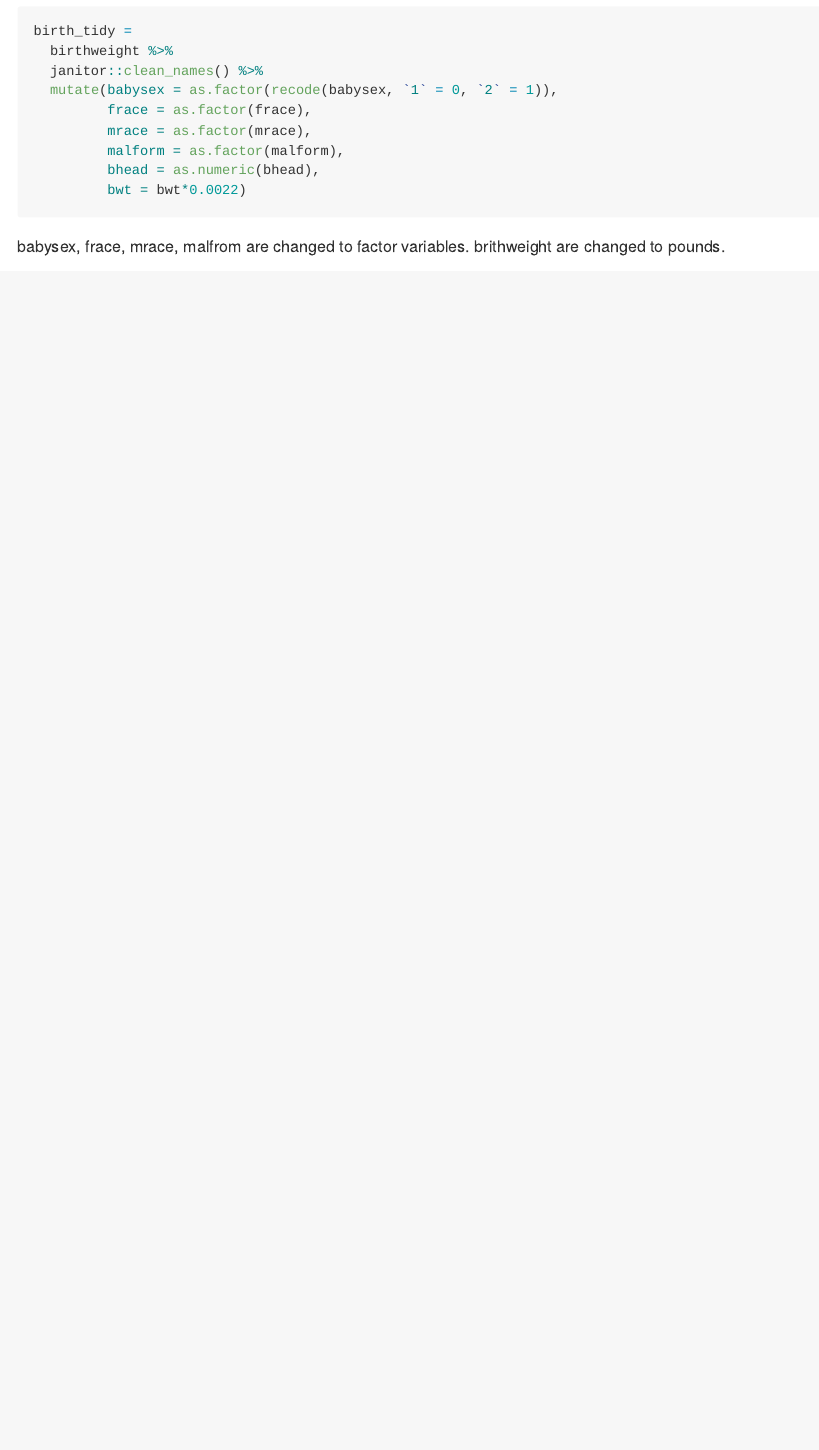
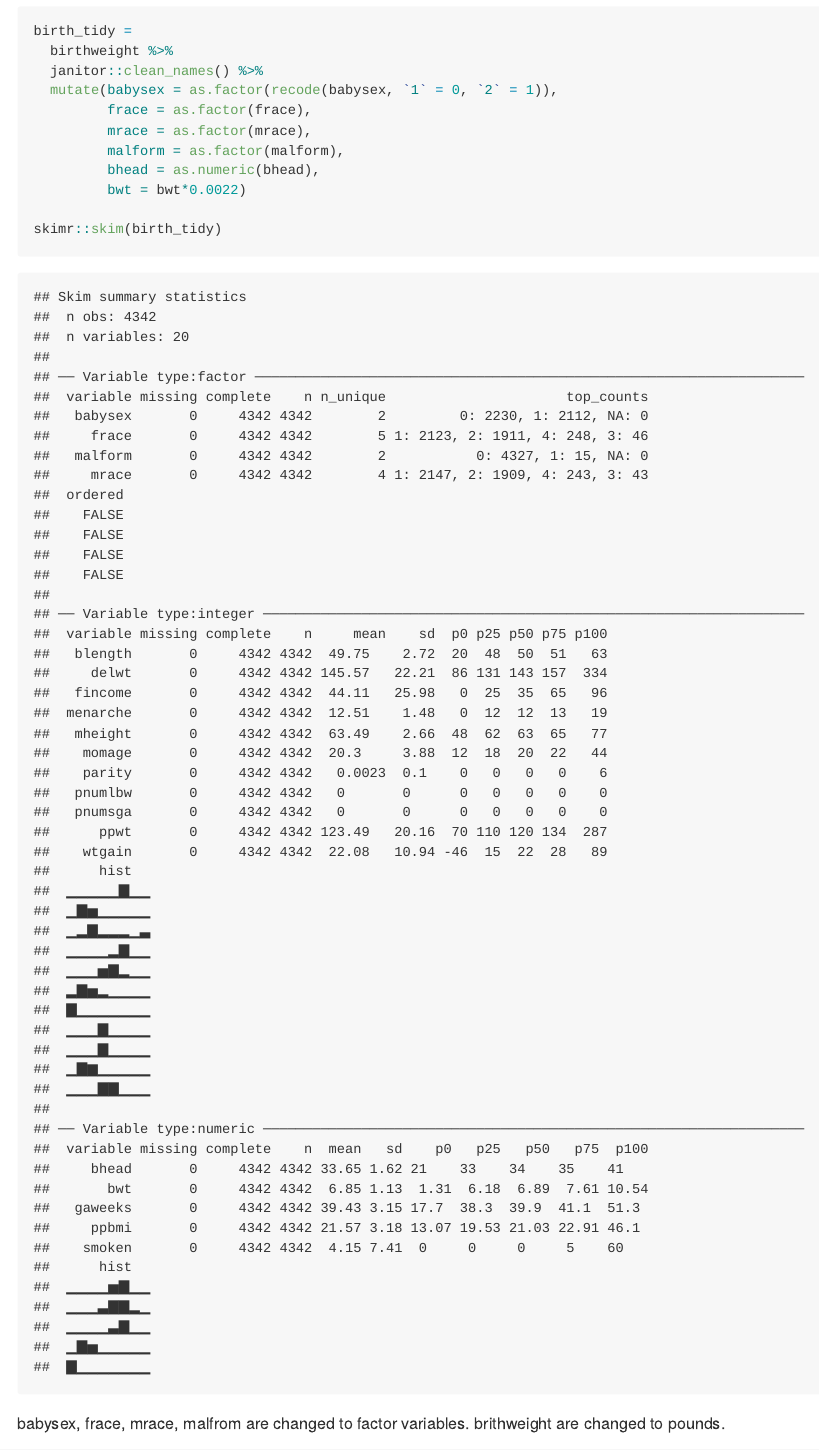
Before and after one commit to renjingwei/p8105_hw6_jr3869, an R Markdown document (jr3869_hw6.Rmd): the page in a window 1100 px wide, from 2870 px down. The pictures show the output file jr3869_hw6.md that the author committed with the source, drawn offline in the style of GitHub; long lines of code are wrapped.

````diff
--- a/jr3869_hw6.Rmd
+++ b/jr3869_hw6.Rmd
@@ -110,6 +110,8 @@
          bhead = as.numeric(bhead),
          bwt = bwt*0.0022)
 
+skimr::skim(birth_tidy)
+
 ```
 
 babysex, frace, mrace, malfrom are changed to factor variables. brithweight are changed to pounds.
````
Also changed, not shown: jr3869_hw6.md.
